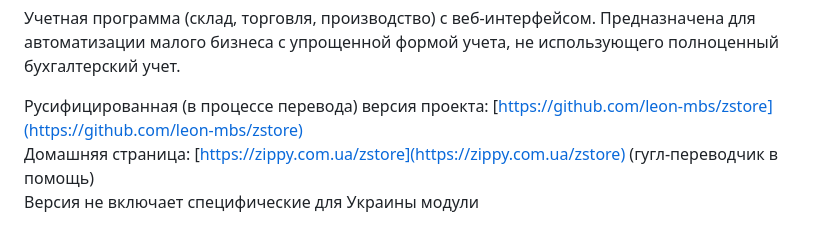
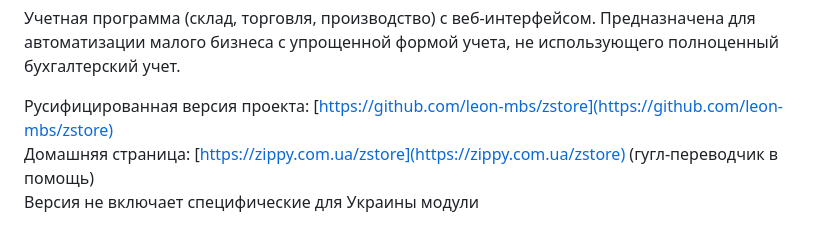
Before and after one commit to leon-mbs/zstore_ru, a Markdown page: README.md, the part around the change. Rendered like a GitHub page.

```diff
--- a/README.md
+++ b/README.md
@@ -4,7 +4,7 @@ Zippy Store
 Предназначена для автоматизации малого бизнеса с упрощенной формой учета, не использующего
 полноценный бухгалтерский учет.
 
-Русифицированная (в  процессе перевода)   версия проекта: [https://github.com/leon-mbs/zstore](https://github.com/leon-mbs/zstore)
+Русифицированная  версия проекта: [https://github.com/leon-mbs/zstore](https://github.com/leon-mbs/zstore)
 Домашняя страница: [https://zippy.com.ua/zstore](https://zippy.com.ua/zstore) (гугл-переводчик в  помощь)
 Версия  не включает  специфические для Украины  модули
 
```
